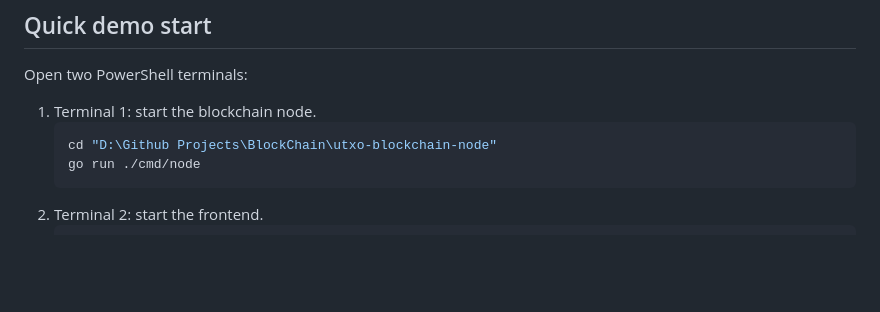
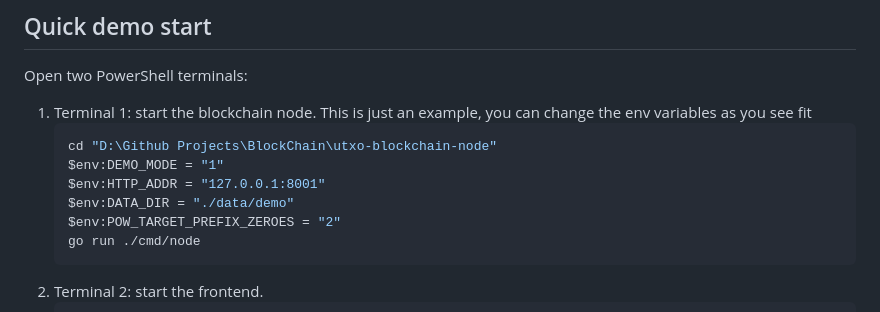
Before and after one commit to shaheer1300/BlockChain, a Markdown page: utxo-blockchain-node/Readme.md, the part around the change. Rendered like a GitHub page; blank space fills up the shorter version.

Commit message:
Enhance demo instructions with environment variables
Added example environment variables for demo mode.

````diff
--- a/utxo-blockchain-node/Readme.md
+++ b/utxo-blockchain-node/Readme.md
@@ -10,9 +10,13 @@
 
 Open two PowerShell terminals:
 
-1. Terminal 1: start the blockchain node.
+1. Terminal 1: start the blockchain node. This is just an example, you can change the env variables as you see fit
    ```powershell
    cd "D:\Github Projects\BlockChain\utxo-blockchain-node"
+   $env:DEMO_MODE = "1"
+   $env:HTTP_ADDR = "127.0.0.1:8001"
+   $env:DATA_DIR = "./data/demo"
+   $env:POW_TARGET_PREFIX_ZEROES = "2"
    go run ./cmd/node
    ```
 2. Terminal 2: start the frontend.
````
